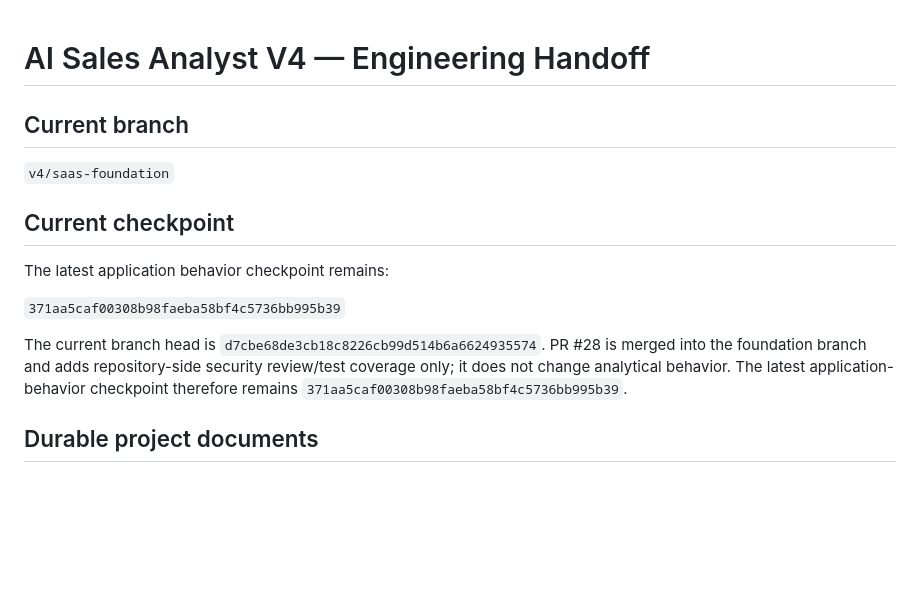
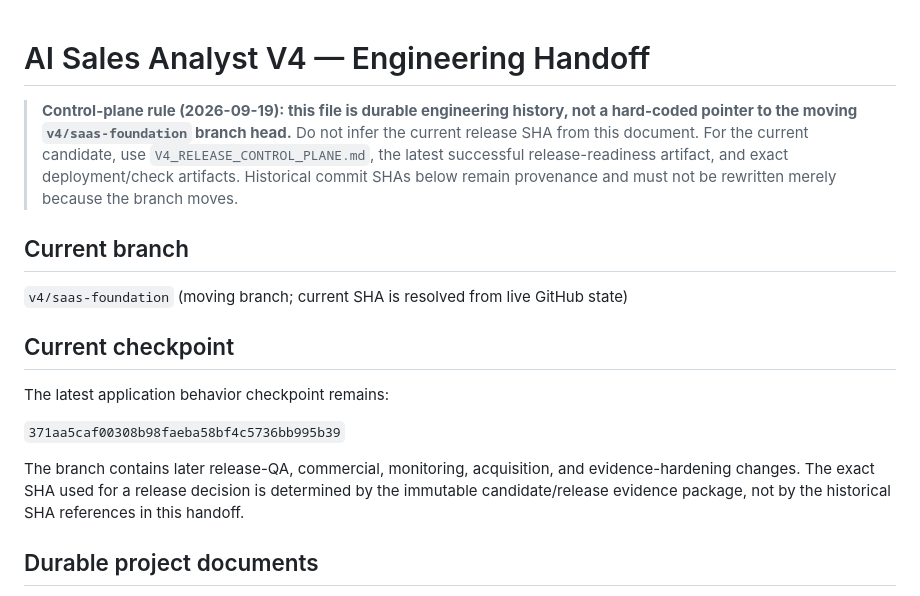
Before and after one commit to shaikriyaz343-collab/ai-sales-analyst-v3, a Markdown page: V4_PROJECT_STATE.md, the part around the change. GitHub-like rendering; blank space fills up the shorter version.

Commit message:
docs(control-plane): stop hard-coding moving branch head

```diff
--- a/V4_PROJECT_STATE.md
+++ b/V4_PROJECT_STATE.md
@@ -1,8 +1,10 @@
 # AI Sales Analyst V4 — Engineering Handoff
+
+> **Control-plane rule (2026-09-19): this file is durable engineering history, not a hard-coded pointer to the moving `v4/saas-foundation` branch head.** Do not infer the current release SHA from this document. For the current candidate, use `V4_RELEASE_CONTROL_PLANE.md`, the latest successful release-readiness artifact, and exact deployment/check artifacts. Historical commit SHAs below remain provenance and must not be rewritten merely because the branch moves.
 
 ## Current branch
 
-`v4/saas-foundation`
+`v4/saas-foundation` (moving branch; current SHA is resolved from live GitHub state)
 
 ## Current checkpoint
 
@@ -10,7 +12,7 @@ The latest application behavior checkpoint remains:
 
 `371aa5caf00308b98faeba58bf4c5736bb995b39`
 
-The current branch head is `d7cbe68de3cb18c8226cb99d514b6a6624935574`. PR #28 is merged into the foundation branch and adds repository-side security review/test coverage only; it does not change analytical behavior. The latest application-behavior checkpoint therefore remains `371aa5caf00308b98faeba58bf4c5736bb995b39`.
+The branch contains later release-QA, commercial, monitoring, acquisition, and evidence-hardening changes. The exact SHA used for a release decision is determined by the immutable candidate/release evidence package, not by the historical SHA references in this handoff.
 
 ## Durable project documents
 
```
